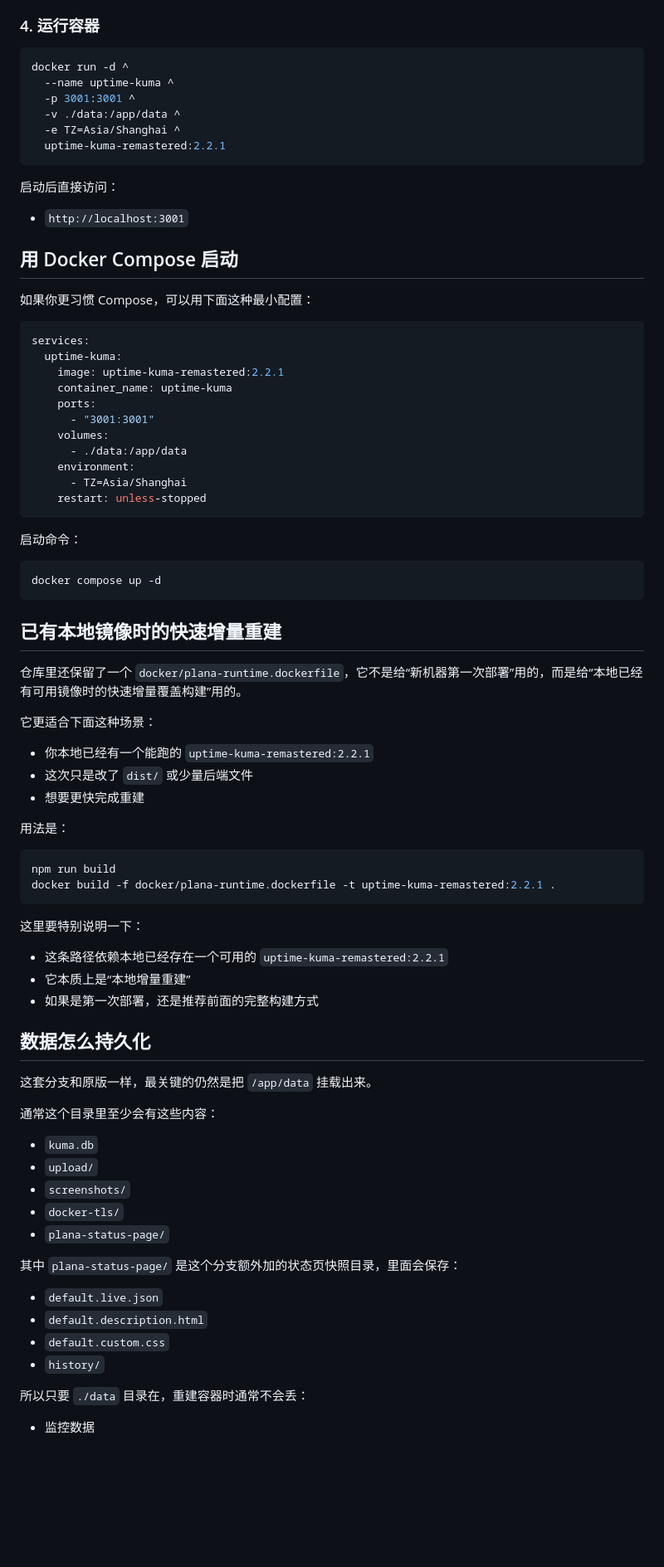
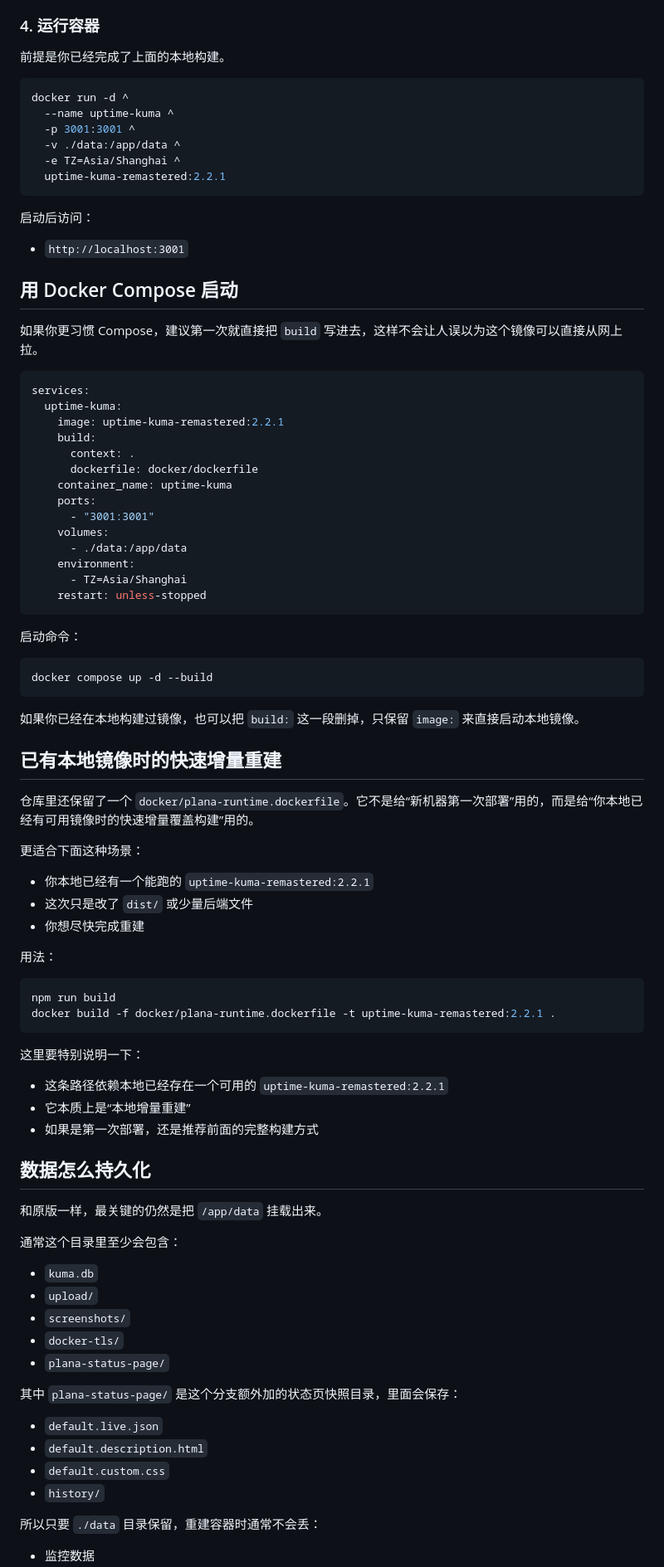
Before and after one commit to KanameMadoka520/uptime-kuma-remastered, a Markdown page: README.md, the part around one of its changes. Shown at 83% size. GitHub-like rendering; blank space fills up the shorter version.

````diff
--- a/README.md
+++ b/README.md
@@ -66,5 +81,7 @@ docker build -f docker/dockerfile -t uptime-kuma-remastered:2.2.1 .
 
 ### 4. 运行容器
+
+前提是你已经完成了上面的本地构建。
 
 ```powershell
 docker run -d ^
@@ -75,18 +92,21 @@ docker run -d ^
   uptime-kuma-remastered:2.2.1
 ```
 
-启动后直接访问：
+启动后访问：
 
 - `http://localhost:3001`
 
 ## 用 Docker Compose 启动
 
-如果你更习惯 Compose，可以用下面这种最小配置：
+如果你更习惯 Compose，建议第一次就直接把 `build` 写进去，这样不会让人误以为这个镜像可以直接从网上拉。
 
 ```yaml
 services:
   uptime-kuma:
     image: uptime-kuma-remastered:2.2.1
+    build:
+      context: .
+      dockerfile: docker/dockerfile
     container_name: uptime-kuma
     ports:
       - "3001:3001"
@@ -100,20 +120,22 @@ services:
 启动命令：
 
 ```powershell
-docker compose up -d
+docker compose up -d --build
 ```
+
+如果你已经在本地构建过镜像，也可以把 `build:` 这一段删掉，只保留 `image:` 来直接启动本地镜像。
 
 ## 已有本地镜像时的快速增量重建
 
-仓库里还保留了一个 `docker/plana-runtime.dockerfile`，它不是给“新机器第一次部署”用的，而是给“本地已经有可用镜像时的快速增量覆盖构建”用的。
+仓库里还保留了一个 `docker/plana-runtime.dockerfile`。它不是给“新机器第一次部署”用的，而是给“你本地已经有可用镜像时的快速增量覆盖构建”用的。
 
-它更适合下面这种场景：
+更适合下面这种场景：
 
 - 你本地已经有一个能跑的 `uptime-kuma-remastered:2.2.1`
 - 这次只是改了 `dist/` 或少量后端文件
-- 想要更快完成重建
+- 你想尽快完成重建
 
-用法是：
+用法：
 
 ```powershell
 npm run build
@@ -128,9 +150,9 @@ docker build -f docker/plana-runtime.dockerfile -t uptime-kuma-remastered:2.2.1
 
 ## 数据怎么持久化
 
-这套分支和原版一样，最关键的仍然是把 `/app/data` 挂载出来。
+和原版一样，最关键的仍然是把 `/app/data` 挂载出来。
 
-通常这个目录里至少会有这些内容：
+通常这个目录里至少会包含：
 
 - `kuma.db`
 - `upload/`
@@ -145,6 +167,6 @@ docker build -f docker/plana-runtime.dockerfile -t uptime-kuma-remastered:2.2.1
 - `default.custom.css`
 - `history/`
 
-所以只要 `./data` 目录在，重建容器时通常不会丢：
+所以只要 `./data` 目录保留，重建容器时通常不会丢：
 
 - 监控数据
````
Also changed, not shown: other parts of README.md (+40 -25 lines).
